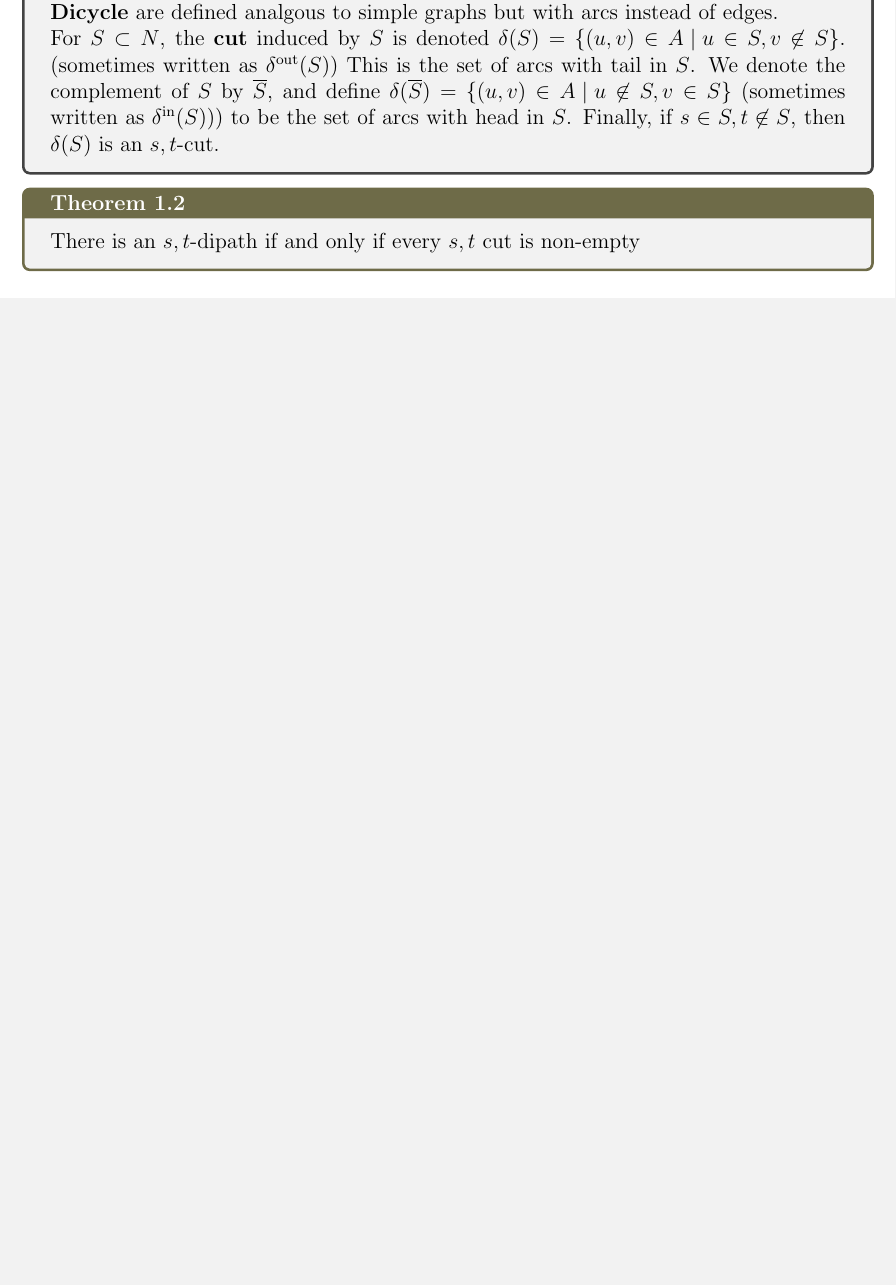
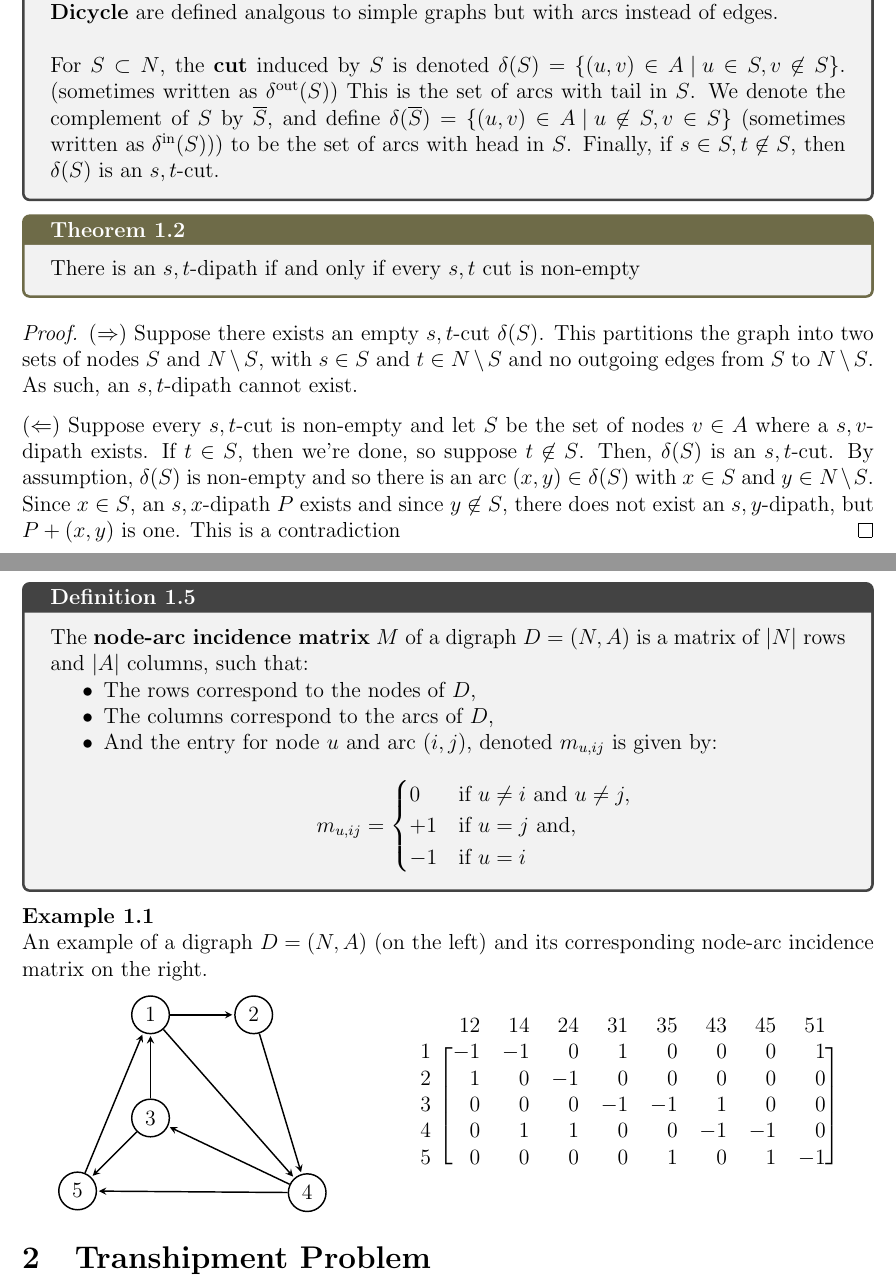
Before and after one commit to nicholaspun/course-notes, a LaTeX document (co351/main.tex, which reads co351/sections/graph_theory_primer.tex, co351/sections/transhipment_problem.tex): part of page 2 of 2 before the commit and two parts of pages 2 and 3 of 3 after it, the two joined at a grey line, cut so that both start at the same text, the shorter picture padded with empty space. Compiled offline with pdfLaTeX.

Commit message:
a whole bunch of changes and finished co351 section 1

```diff
--- a/co351/main.tex
+++ b/co351/main.tex
@@ -34,6 +53,7 @@
 
 \tableofcontents
 
-\subfile{sections/section1_graphtheoryprimer}
+\subfile{sections/graph_theory_primer}
+\subfile{sections/transhipment_problem}
 
 \end{document}
--- /dev/null
+++ b/co351/sections/graph_theory_primer.tex
@@ -0,0 +40,75 @@
+  A \textbf{diwalk} is a sequence of nodes $v_1v_2\ldots v_k$ where $(v_i, v_{i+1})$ is an arc. \textbf{Dipaths} and \textbf{Dicycle} are defined analgous to simple graphs but with arcs instead of edges. \\
+
+  For $S \subset N$, the \textbf{cut} induced by $S$ is denoted $\delta(S) = \{ (u,v) \in A \:\rvert\: u \in S, v \not\in S \}$. (sometimes written as $\delta^{\text{out}}(S)$) This is the set of arcs with tail in $S$.
+  We denote the complement of $S$ by $\overline{S}$, and define $\delta(\overline{S}) = \{ (u,v) \in A \:\rvert\: u \not\in S, v \in S \}$ (sometimes written as $\delta^{\text{in}}(S))$) to be the set of arcs with head in $S$. Finally, if $s \in S, t \not\in S$, then $\delta(S)$ is an $s,t$-cut.
+\end{definition}
+
+\begin{theorem}{}{}
+  There is an $s,t$-dipath if and only if every $s,t$ cut is non-empty
+\end{theorem}
+\begin{proof}
+($\Rightarrow$) Suppose there exists an empty $s,t$-cut $\delta(S)$. This partitions the graph into two sets of nodes $S$ and $N\setminus S$, with $s \in S$ and $t \in N\setminus S$ and no outgoing edges from $S$ to $N\setminus S$. As such, an $s,t$-dipath cannot exist.
+
+($\Leftarrow$) Suppose every $s,t$-cut is non-empty and let $S$ be the set of nodes $v \in A$ where a $s,v$-dipath exists. If $t \in S$, then we're done, so suppose $t \not\in S$. Then, $\delta(S)$ is an $s,t$-cut.
+By assumption, $\delta(S)$ is non-empty and so there is an arc $(x,y) \in \delta(S)$ with $x \in S$ and $y \in N\setminus S$.
+Since $x \in S$, an $s,x$-dipath $P$ exists and since $y \not\in S$, there does not exist an $s,y$-dipath, but $P + (x,y)$ is one. This is a contradiction
+\end{proof}
+
+\begin{definition}{}{}
+  The \textbf{node-arc incidence matrix} $M$ of a digraph $D = (N, A)$ is a matrix of $|N|$ rows and $|A|$ columns, such that:
+  \begin{itemize}
+    \item The rows correspond to the nodes of $D$,
+    \item The columns correspond to the arcs of $D$,
+    \item And the entry for node $u$ and arc $(i,j)$, denoted $m_{u,ij}$ is given by:
+    \[
+    m_{u,ij} =
+    \begin{cases}
+      0 & \text{if }u \neq i \text{ and }u \neq j, \\
+      +1 & \text{if }u = j \text{ and}, \\
+      -1 & \text{if }u = i \\
+    \end{cases}
+    \]
+  \end{itemize}
+\end{definition}
+\begin{example}
+An example of a digraph $D = (N, A)$ (on the left) and its corresponding node-arc incidence matrix on the right.
+
+\begin{minipage}[t]{\textwidth}
+  \begin{minipage}[c]{0.4\textwidth}
+    \centering
+    \begin{tikzpicture}[node distance = 2cm]
+      \node[vertex] (1) {1};
+      \node[vertex] (2) [right of=1] {2};
+      \node[vertex] (3) [below of=1] {3};
+      \node[vertex] (4) [below right of=3, below of=2, anchor=5] {4};
+      \node[vertex] (5) [below left of=3] {5};
+
+      \draw[edge] (1) edge (2);
+      \draw[edge] (1) edge (4);
+      \draw[edge] (2) edge (4);
+      \draw[edge] (3) edge (1);
+      \draw[edge] (3) edge (5);
+      \draw[edge] (4) edge (3);
+      \draw[edge] (4) edge (5);
+      \draw[edge] (5) edge (1);
+    \end{tikzpicture}
+  \end{minipage}
+  \hfill
+  \begin{minipage}[c]{0.6\textwidth}
+    \centering
+    $\begin{blockarray}{rrrrrrrrr}
+    & 12 & 14 & 24 & 31 & 35 & 43 & 45 & 51 \\
+    \begin{block}{l[rrrrrrrr]}
+      1 & -1 & -1 &  0 &  1 &  0 &  0 &  0 &  1 \\
+      2 &  1 &  0 & -1 &  0 &  0 &  0 &  0 &  0 \\
+      3 &  0 &  0 &  0 & -1 & -1 &  1 &  0 &  0 \\
+      4 &  0 &  1 &  1 &  0 &  0 & -1 & -1 &  0 \\
+      5 &  0 &  0 &  0 &  0 &  1 &  0 &  1 & -1 \\
+    \end{block}
+  \end{blockarray}
+  $
+  \end{minipage}
+\end{minipage}
+\end{example}
+
+\end{document}
--- /dev/null
+++ b/co351/sections/transhipment_problem.tex
@@ -0,0 +1,9 @@
+\documentclass[../main.tex]{subfiles}
+
+\begin{document}
+\section{Transhipment Problem}
+
+
+
+
+\end{document}
```
Also changed, not shown: co351/sections/section1_graphtheoryprimer.tex (deleted, +0 -51 lines), co351/graph_theory_primer.pdf (added), co351/graphs/example.png (added), co351/main.pdf, co351/section1_graphtheoryprimer.pdf (deleted), co351/sections/graph_theory_primer.pdf (added), co351/sections/main.pdf, co351/sections/section1_graphtheoryprimer.pdf (deleted), co351/transhipment_problem.pdf (added), co351/main.tex (27 more changed lines), co351/sections/graph_theory_primer.tex (39 more changed lines), 4 other files.
